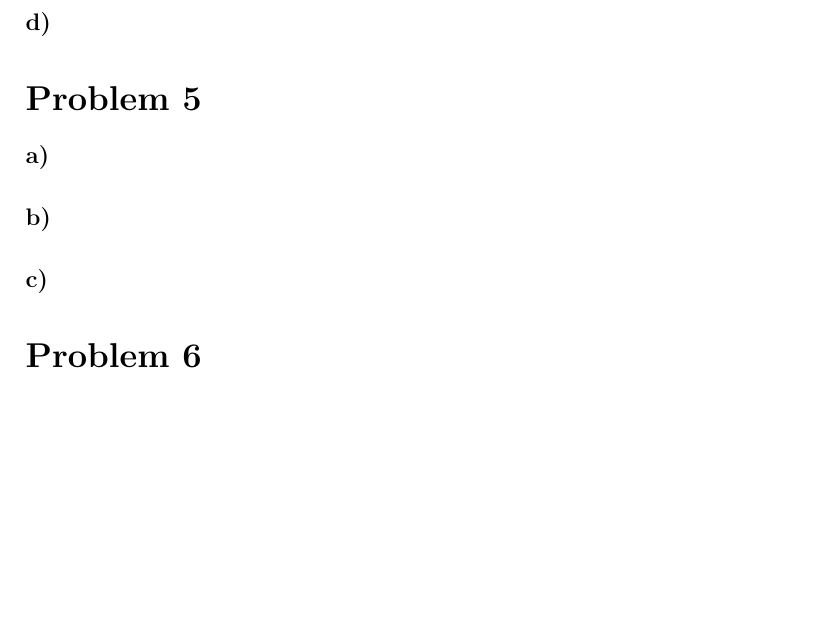
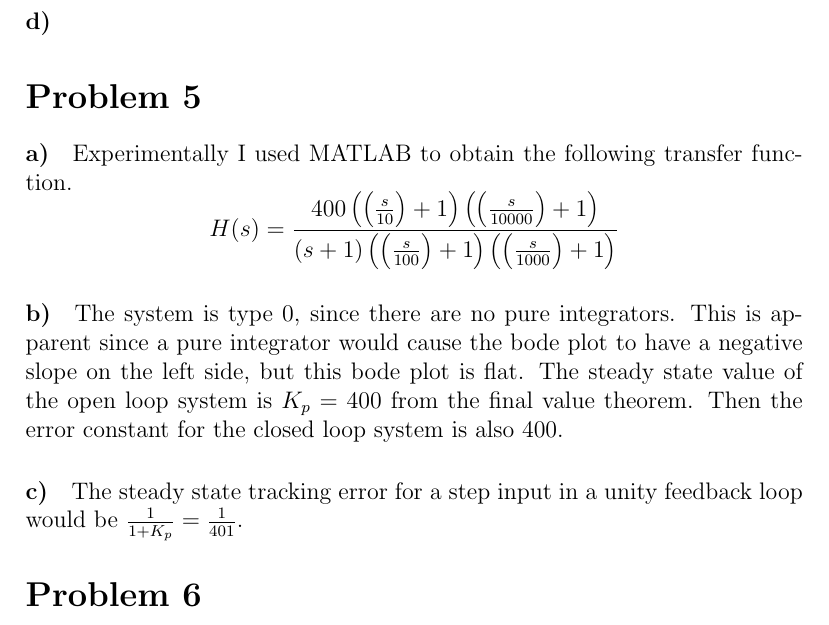
Before and after one commit to michaelwu756/EE141, a LaTeX problem sheet (hw5/hw5.tex): part of page 6 of 6 before the commit and part of page 6 of 7 after it, cut so that both start at the same text, the shorter picture padded with empty space. Compiled offline with pdfLaTeX.

Commit message:
answered question 5

```diff
--- a/hw5/hw5.tex
+++ b/hw5/hw5.tex
@@ -149,9 +149,18 @@ My asymptote sketch and the actual bode plot is shown below.
 
 \paragraph{a)}
 
+Experimentally I used MATLAB to obtain the following transfer function.
+\[H(s)=\frac{400\left(\left(\frac{s}{10}\right)+1\right)\left(\left(\frac{s}{10000}\right)+1\right)}{(s+1)\left(\left(\frac{s}{100}\right)+1\right)\left(\left(\frac{s}{1000}\right)+1\right)}\]
+
 \paragraph{b)}
 
+The system is type 0, since there are no pure integrators. This is apparent since a pure integrator would cause the bode plot to have a negative slope on the left side, but this
+bode plot is flat. The steady state value of the open loop system is \(K_p=400\) from the final value theorem. Then the error constant for the closed loop
+system is also \(400\).
+
 \paragraph{c)}
+
+The steady state tracking error for a step input in a unity feedback loop would be \(\frac{1}{1+K_p}=\frac{1}{401}\).
 
 \section*{Problem 6}
 
```
